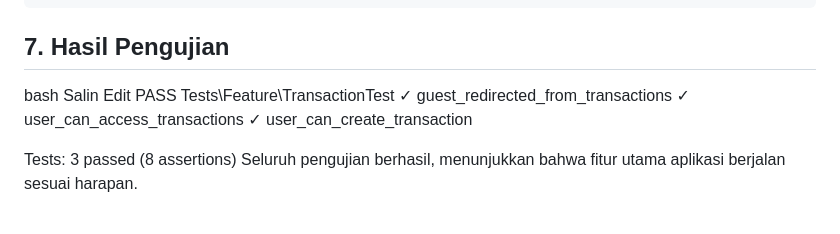
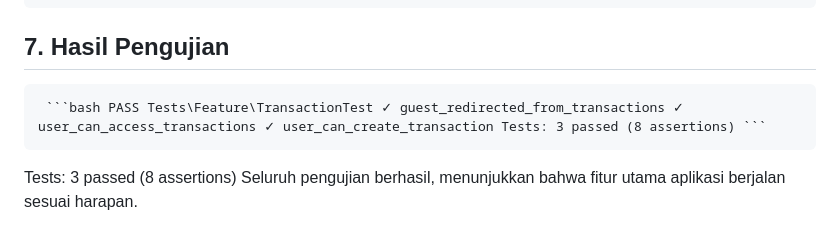
Before and after one commit to aisyakhotimatul/catatan-keuangan-phpunit, a Markdown page: LAPORAN_PENGUJIAN_PHPUNIT.md, the part around the change. Drawn GitHub-style.

````diff
--- a/LAPORAN_PENGUJIAN_PHPUNIT.md
+++ b/LAPORAN_PENGUJIAN_PHPUNIT.md
@@ -100,13 +100,7 @@ Jalankan pengujian menggunakan perintah berikut pada terminal:
 <pre> ```bash php artisan test ``` </pre>
 
 ## **7. Hasil Pengujian**
-bash
-Salin
-Edit
-PASS  Tests\Feature\TransactionTest
-✓ guest_redirected_from_transactions
-✓ user_can_access_transactions
-✓ user_can_create_transaction
+<pre> ```bash PASS Tests\Feature\TransactionTest ✓ guest_redirected_from_transactions ✓ user_can_access_transactions ✓ user_can_create_transaction Tests: 3 passed (8 assertions) ``` </pre>
 
 Tests: 3 passed (8 assertions)
 Seluruh pengujian berhasil, menunjukkan bahwa fitur utama aplikasi berjalan sesuai harapan.
````
